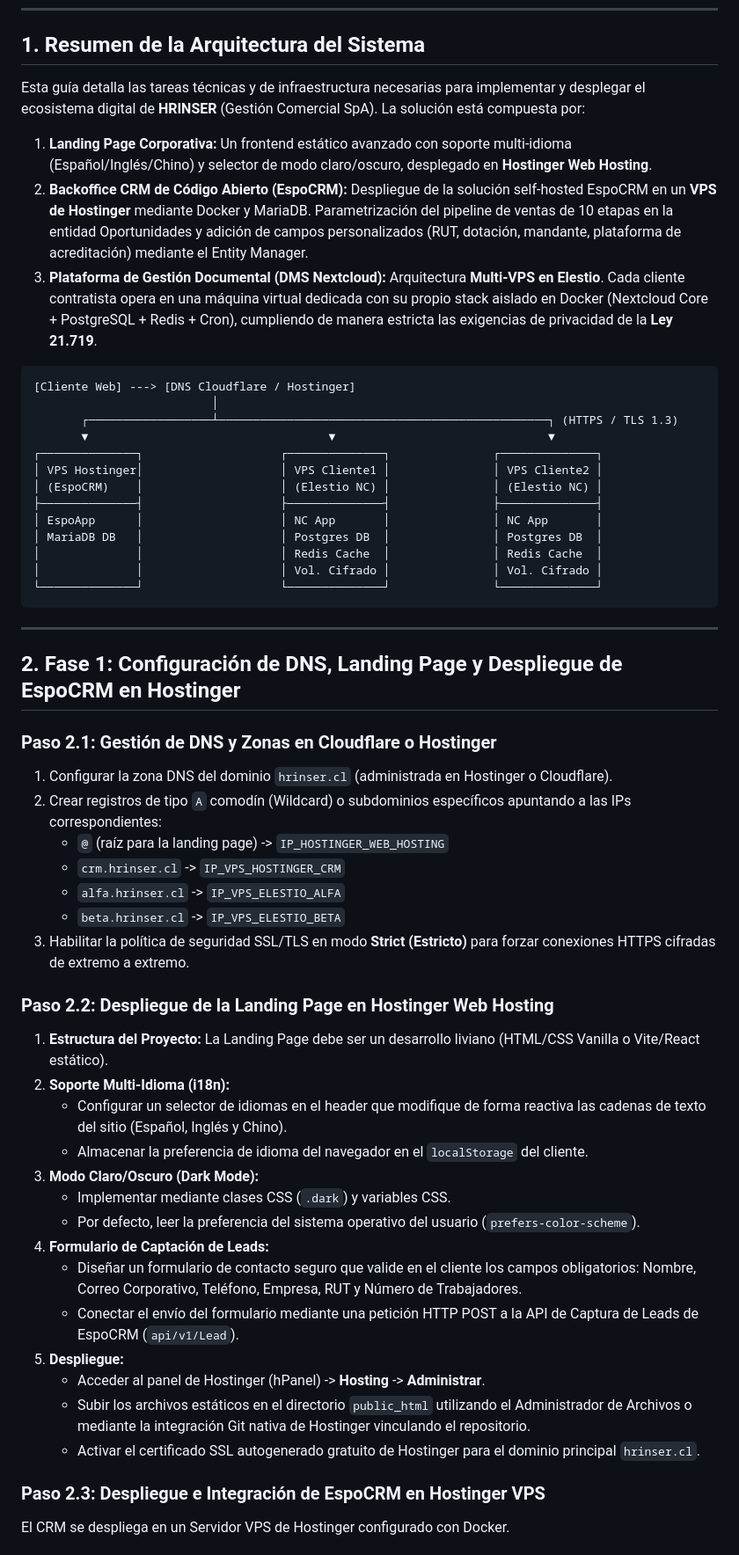
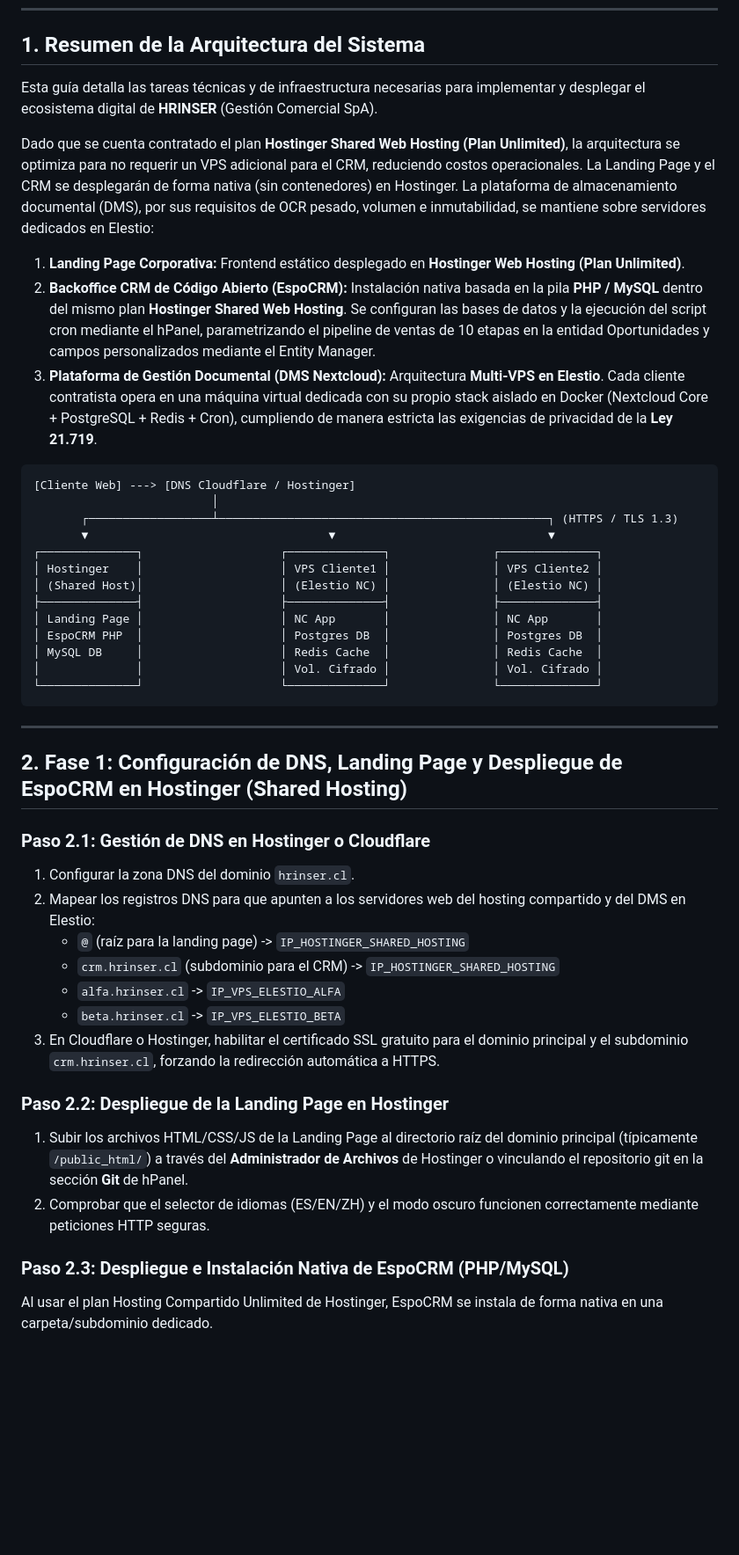
Before and after one commit to danoriveravk-wq/HRINSER, a Markdown page: plan_implementacion_equipo.md, the part around one of its changes. Shown at 88% size. GitHub-like rendering; blank space fills up the shorter version.

````diff
--- a/plan_implementacion_equipo.md
+++ b/plan_implementacion_equipo.md
@@ -9,9 +9,12 @@
 
 ## 1. Resumen de la Arquitectura del Sistema
 
-Esta guía detalla las tareas técnicas y de infraestructura necesarias para implementar y desplegar el ecosistema digital de **HRINSER** (Gestión Comercial SpA). La solución está compuesta por:
-1. **Landing Page Corporativa:** Un frontend estático avanzado con soporte multi-idioma (Español/Inglés/Chino) y selector de modo claro/oscuro, desplegado en **Hostinger Web Hosting**.
-2. **Backoffice CRM de Código Abierto (EspoCRM):** Despliegue de la solución self-hosted EspoCRM en un **VPS de Hostinger** mediante Docker y MariaDB. Parametrización del pipeline de ventas de 10 etapas en la entidad Oportunidades y adición de campos personalizados (RUT, dotación, mandante, plataforma de acreditación) mediante el Entity Manager.
+Esta guía detalla las tareas técnicas y de infraestructura necesarias para implementar y desplegar el ecosistema digital de **HRINSER** (Gestión Comercial SpA).
+
+Dado que se cuenta contratado el plan **Hostinger Shared Web Hosting (Plan Unlimited)**, la arquitectura se optimiza para no requerir un VPS adicional para el CRM, reduciendo costos operacionales. La Landing Page y el CRM se desplegarán de forma nativa (sin contenedores) en Hostinger. La plataforma de almacenamiento documental (DMS), por sus requisitos de OCR pesado, volumen e inmutabilidad, se mantiene sobre servidores dedicados en Elestio:
+
+1. **Landing Page Corporativa:** Frontend estático desplegado en **Hostinger Web Hosting (Plan Unlimited)**.
+2. **Backoffice CRM de Código Abierto (EspoCRM):** Instalación nativa basada en la pila **PHP / MySQL** dentro del mismo plan **Hostinger Shared Web Hosting**. Se configuran las bases de datos y la ejecución del script cron mediante el hPanel, parametrizando el pipeline de ventas de 10 etapas en la entidad Oportunidades y campos personalizados mediante el Entity Manager.
 3. **Plataforma de Gestión Documental (DMS Nextcloud):** Arquitectura **Multi-VPS en Elestio**. Cada cliente contratista opera en una máquina virtual dedicada con su propio stack aislado en Docker (Nextcloud Core + PostgreSQL + Redis + Cron), cumpliendo de manera estricta las exigencias de privacidad de la **Ley 21.719**.
 
 ```
@@ -20,45 +23,33 @@ Esta guía detalla las tareas técnicas y de infraestructura necesarias para imp
        ┌──────────────────┴────────────────────────────────────────────────┐ (HTTPS / TLS 1.3)
        ▼                                   ▼                               ▼
 ┌──────────────┐                    ┌──────────────┐               ┌──────────────┐
-│ VPS Hostinger│                    │ VPS Cliente1 │               │ VPS Cliente2 │
-│ (EspoCRM)    │                    │ (Elestio NC) │               │ (Elestio NC) │
+│ Hostinger    │                    │ VPS Cliente1 │               │ VPS Cliente2 │
+│ (Shared Host)│                    │ (Elestio NC) │               │ (Elestio NC) │
 ├──────────────┤                    ├──────────────┤               ├──────────────┤
-│ EspoApp      │                    │ NC App       │               │ NC App       │
-│ MariaDB DB   │                    │ Postgres DB  │               │ Postgres DB  │
-│              │                    │ Redis Cache  │               │ Redis Cache  │
+│ Landing Page │                    │ NC App       │               │ NC App       │
+│ EspoCRM PHP  │                    │ Postgres DB  │               │ Postgres DB  │
+│ MySQL DB     │                    │ Redis Cache  │               │ Redis Cache  │
 │              │                    │ Vol. Cifrado │               │ Vol. Cifrado │
 └──────────────┘                    └──────────────┘               └──────────────┘
 ```
 
 ---
 
-## 2. Fase 1: Configuración de DNS, Landing Page y Despliegue de EspoCRM en Hostinger
+## 2. Fase 1: Configuración de DNS, Landing Page y Despliegue de EspoCRM en Hostinger (Shared Hosting)
 
-### Paso 2.1: Gestión de DNS y Zonas en Cloudflare o Hostinger
-1. Configurar la zona DNS del dominio `hrinser.cl` (administrada en Hostinger o Cloudflare).
-2. Crear registros de tipo `A` comodín (Wildcard) o subdominios específicos apuntando a las IPs correspondientes:
-   * `@` (raíz para la landing page) -> `IP_HOSTINGER_WEB_HOSTING`
-   * `crm.hrinser.cl` -> `IP_VPS_HOSTINGER_CRM`
+### Paso 2.1: Gestión de DNS en Hostinger o Cloudflare
+1. Configurar la zona DNS del dominio `hrinser.cl`.
+2. Mapear los registros DNS para que apunten a los servidores web del hosting compartido y del DMS en Elestio:
+   * `@` (raíz para la landing page) -> `IP_HOSTINGER_SHARED_HOSTING`
+   * `crm.hrinser.cl` (subdominio para el CRM) -> `IP_HOSTINGER_SHARED_HOSTING`
    * `alfa.hrinser.cl` -> `IP_VPS_ELESTIO_ALFA`
    * `beta.hrinser.cl` -> `IP_VPS_ELESTIO_BETA`
-3. Habilitar la política de seguridad SSL/TLS en modo **Strict (Estricto)** para forzar conexiones HTTPS cifradas de extremo a extremo.
+3. En Cloudflare o Hostinger, habilitar el certificado SSL gratuito para el dominio principal y el subdominio `crm.hrinser.cl`, forzando la redirección automática a HTTPS.
 
-### Paso 2.2: Despliegue de la Landing Page en Hostinger Web Hosting
-1. **Estructura del Proyecto:** La Landing Page debe ser un desarrollo liviano (HTML/CSS Vanilla o Vite/React estático).
-2. **Soporte Multi-Idioma (i18n):**
-   * Configurar un selector de idiomas en el header que modifique de forma reactiva las cadenas de texto del sitio (Español, Inglés y Chino).
-   * Almacenar la preferencia de idioma del navegador en el `localStorage` del cliente.
-3. **Modo Claro/Oscuro (Dark Mode):**
-   * Implementar mediante clases CSS (`.dark`) y variables CSS.
-   * Por defecto, leer la preferencia del sistema operativo del usuario (`prefers-color-scheme`).
-4. **Formulario de Captación de Leads:**
-   * Diseñar un formulario de contacto seguro que valide en el cliente los campos obligatorios: Nombre, Correo Corporativo, Teléfono, Empresa, RUT y Número de Trabajadores.
-   * Conectar el envío del formulario mediante una petición HTTP POST a la API de Captura de Leads de EspoCRM (`api/v1/Lead`).
-5. **Despliegue:**
-   * Acceder al panel de Hostinger (hPanel) -> **Hosting** -> **Administrar**.
-   * Subir los archivos estáticos en el directorio `public_html` utilizando el Administrador de Archivos o mediante la integración Git nativa de Hostinger vinculando el repositorio.
-   * Activar el certificado SSL autogenerado gratuito de Hostinger para el dominio principal `hrinser.cl`.
+### Paso 2.2: Despliegue de la Landing Page en Hostinger
+1. Subir los archivos HTML/CSS/JS de la Landing Page al directorio raíz del dominio principal (típicamente `/public_html/`) a través del **Administrador de Archivos** de Hostinger o vinculando el repositorio git en la sección **Git** de hPanel.
+2. Comprobar que el selector de idiomas (ES/EN/ZH) y el modo oscuro funcionen correctamente mediante peticiones HTTP seguras.
 
-### Paso 2.3: Despliegue e Integración de EspoCRM en Hostinger VPS
-El CRM se despliega en un Servidor VPS de Hostinger configurado con Docker.
+### Paso 2.3: Despliegue e Instalación Nativa de EspoCRM (PHP/MySQL)
+Al usar el plan Hosting Compartido Unlimited de Hostinger, EspoCRM se instala de forma nativa en una carpeta/subdominio dedicado.
 
````
Also changed, not shown: other parts of plan_implementacion_equipo.md (+28 -65 lines).
